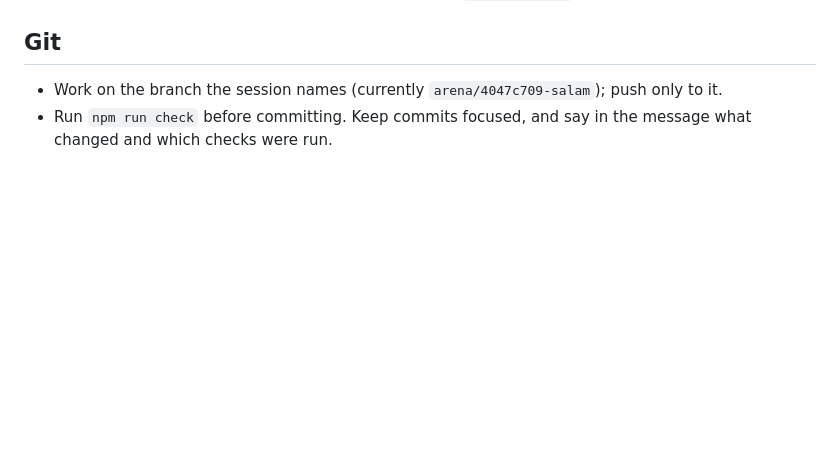
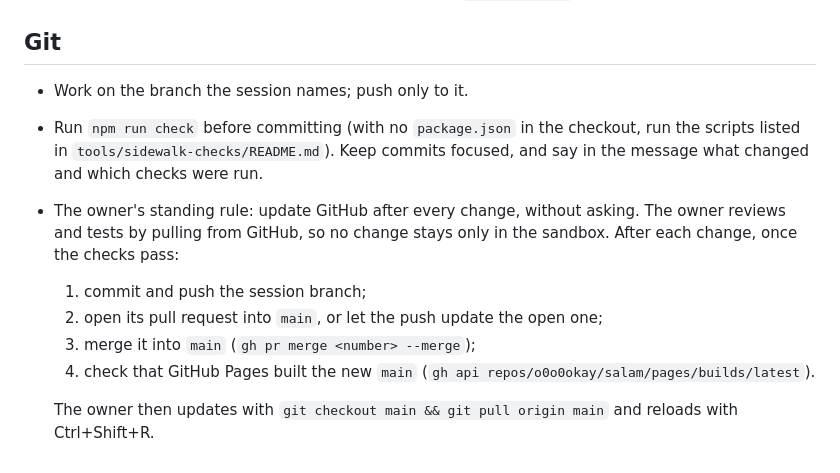
Before and after one commit to o0o0okay/salam, a Markdown page: AGENTS.md, the part around the change. Drawn GitHub-style; blank space fills up the shorter version.

Commit message:
AGENTS.md: the owner's GitHub routine, push and merge into main after every change
The owner tests by pulling from GitHub, so after every change (once the checks pass) the session branch is pushed, its pull request merged into main without asking, and the Pages build checked. Drops the stale branch name from the Git section and points at the README's check list when there is no package.json.

Docs only, no code changed. Checks: boot-check (all modules boot).

Co-authored-by: arena-agent <297053741+arena-agent@users.noreply.github.com>

```diff
--- a/AGENTS.md
+++ b/AGENTS.md
@@ -97,6 +97,15 @@ afterwards unless the user asked to update those images. `shot.mjs` takes an out
 
 ## Git
 
-- Work on the branch the session names (currently `arena/4047c709-salam`); push only to it.
-- Run `npm run check` before committing. Keep commits focused, and say in the message what changed and
-  which checks were run.
+- Work on the branch the session names; push only to it.
+- Run `npm run check` before committing (with no `package.json` in the checkout, run the scripts listed in
+  `tools/sidewalk-checks/README.md`). Keep commits focused, and say in the message what changed and which
+  checks were run.
+- The owner's standing rule: update GitHub after every change, without asking. The owner reviews and tests
+  by pulling from GitHub, so no change stays only in the sandbox. After each change, once the checks pass:
+  1. commit and push the session branch;
+  2. open its pull request into `main`, or let the push update the open one;
+  3. merge it into `main` (`gh pr merge <number> --merge`);
+  4. check that GitHub Pages built the new `main` (`gh api repos/o0o0okay/salam/pages/builds/latest`).
+
+  The owner then updates with `git checkout main && git pull origin main` and reloads with Ctrl+Shift+R.
```
